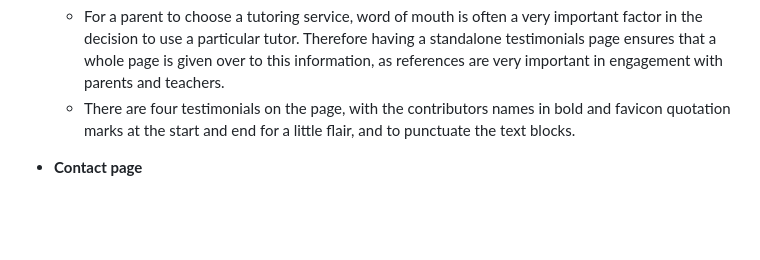
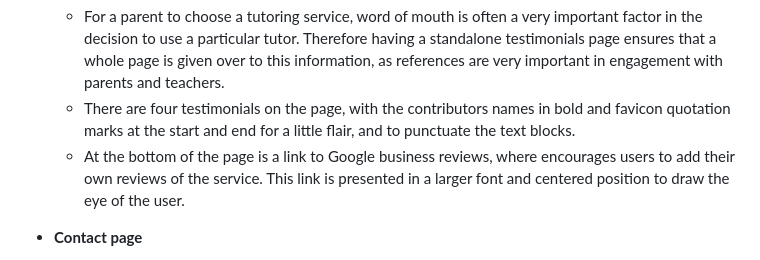
Before and after one commit to AlbaXIII/golden-goose-tutoring, a Markdown page: README.md, the part around the change. GitHub-like rendering; blank space fills up the shorter version.

Commit message:
docs - added information about google reviews link to features/testimonial section

```diff
--- a/README.md
+++ b/README.md
@@ -28,6 +28,7 @@ As this will be her first time going freelance, she will need an accessible, fun
 * __Testimonials page__
     * For a parent to choose a tutoring service, word of mouth is often a very important factor in the decision to use a particular tutor. Therefore having a standalone testimonials page ensures that a whole page is given over to this information, as references are very important in engagement with parents and teachers.
     * There are four testimonials on the page, with the contributors names in bold and favicon quotation marks at the start and end for a little flair, and to punctuate the text blocks.
+    * At the bottom of the page is a link to Google business reviews, where encourages users to add their own reviews of the service. This link is presented in a larger font and centered position to draw the eye of the user.
 
 * __Contact page__
     * As with the main page, the following sections are displayed sequentially on mobiles and side-by-side on devices of XX pixels and larger.
```
